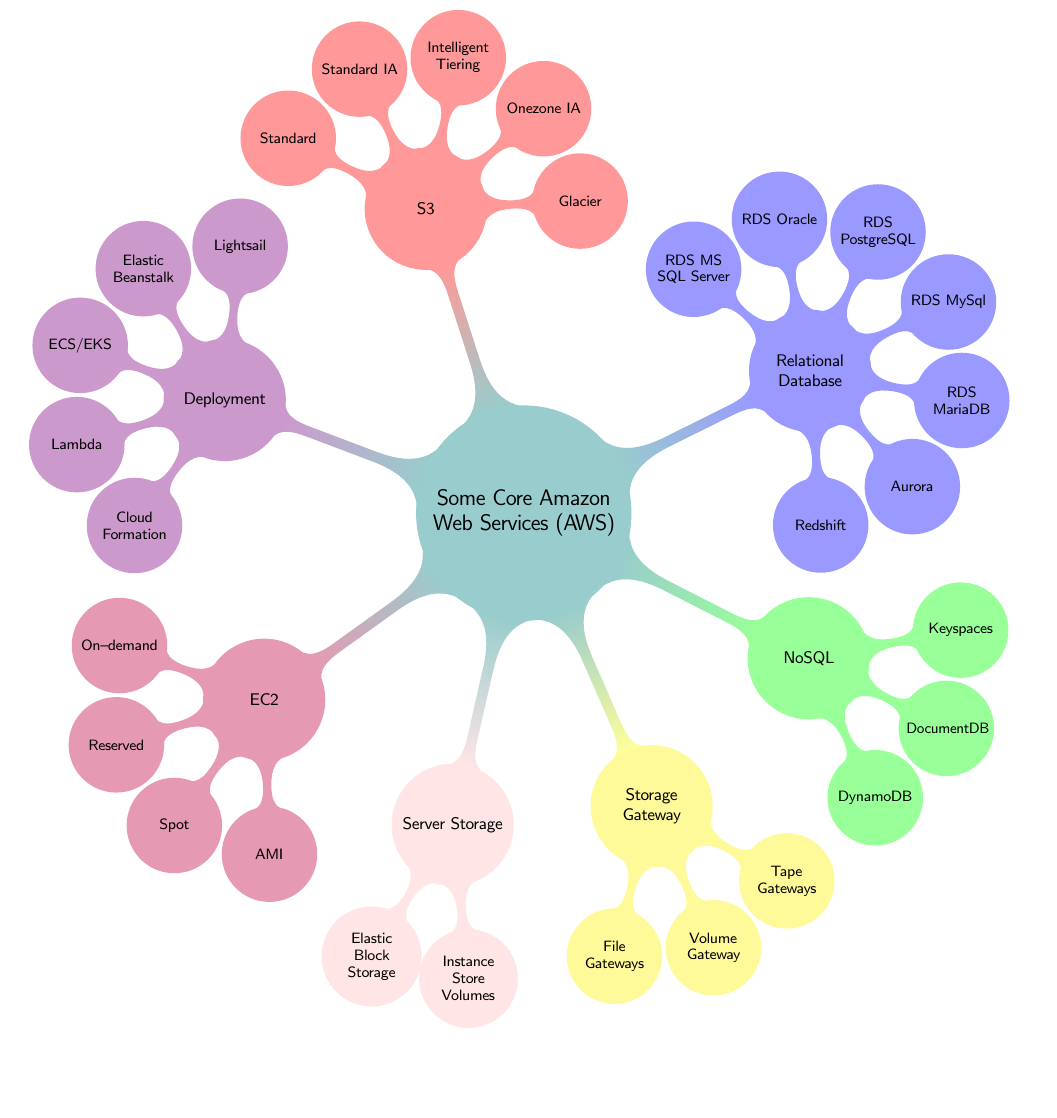
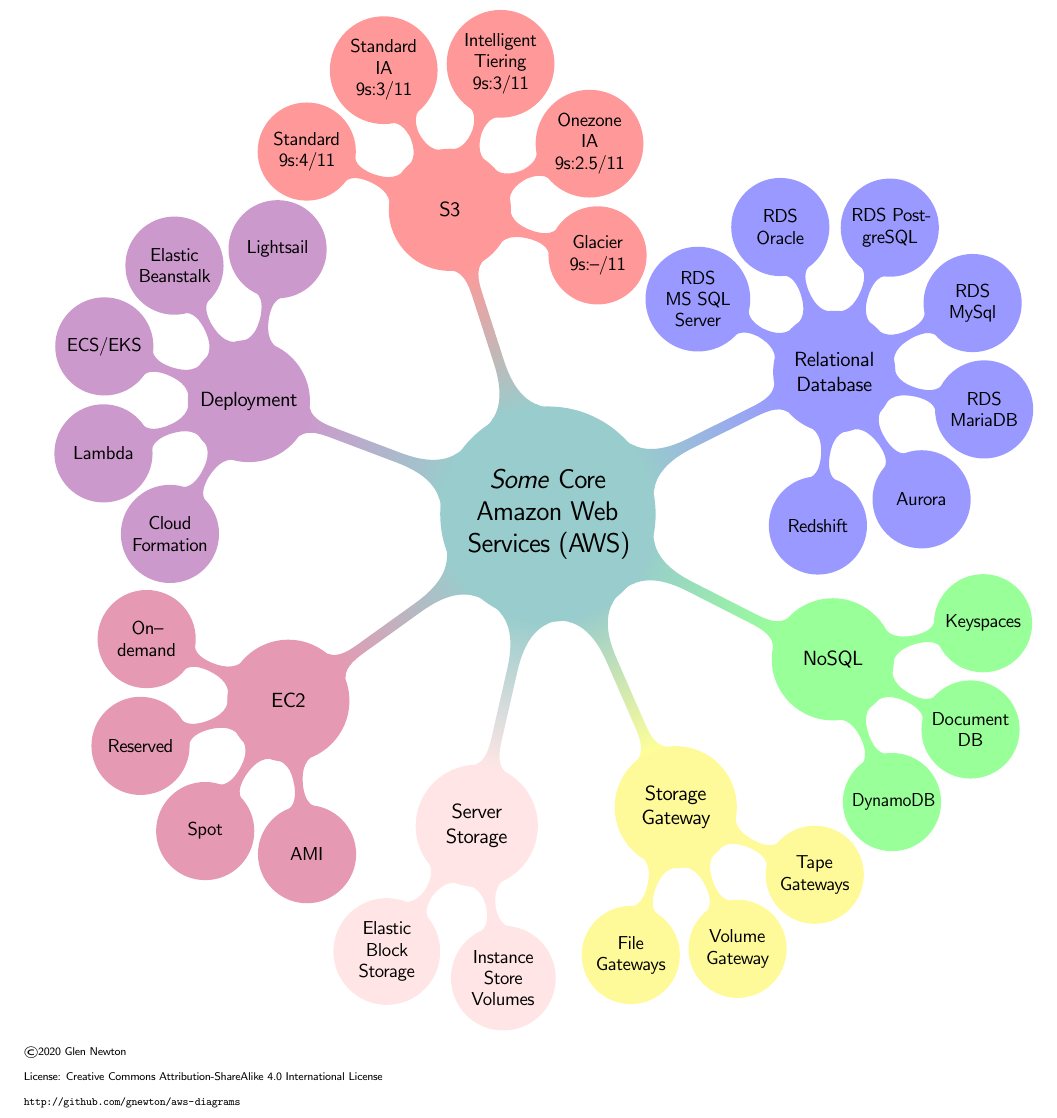
Before and after one commit to gnewton/aws-diagrams, a LaTeX document (aws_general.tex): part of the page, cut so that both start at the same text, the shorter picture padded with empty space. Compiled offline with pdfLaTeX.

Commit message:
Added makefile and ability to convert to png images

```diff
--- a/aws_general.tex
+++ b/aws_general.tex
@@ -1,11 +1,12 @@
 % Copyright 2020 Glen Newton
 % License: Creative Commons Attribution-ShareAlike 4.0 International License https://creativecommons.org/licenses/by-sa/4.0/legalcode
 
-\documentclass{article}
+\documentclass[12pt]{article}
 \usepackage{tikz}
 \usepackage[extreme]{savetrees}
 \usepackage{microtype}
-\usetikzlibrary{mindmap}
+\usepackage[hidelinks]{hyperref}
+\usetikzlibrary{mindmap,positioning}
 
 % from: https://tex.stackexchange.com/questions/250150/formatting-mindmap-in-tikz
 
@@ -15,62 +16,68 @@
           {\centering
             \makebox[0pt]{%
               \begin{tikzpicture}
+                \begin{scope}
                   [mindmap,
                     grow cyclic,
                     every node/.style=concept,
                     concept color=teal!40,
                     level 1/.append style={sibling angle=360/7, level distance=6cm},
-                  level 2/.append style={sibling angle=37.5},
+                    level 2/.append style={sibling angle=37.5,minimum size=1.8cm},
                   ]
-                \node [root concept] {Some Core Amazon Web Services (AWS)}
+                  \node [root concept] {\textit{Some} Core Amazon Web Services (AWS)}
                   child [concept color=purple!40, rotate=10]{
                     node    {EC2}
-                  child { node    {On--demand} }
+                    child [rotate=-3]{ node    {On--demand} }
                     child { node    {Reserved} }
-                  child { node    {Spot} }
-                  child { node    {AMI} }
+                    child [rotate=3]{ node [alias=foo]   {Spot} }
+                    child [rotate=5]{ node    {AMI} }
                   }
                   child [concept color=pink!40, rotate=0]{
                     node[concept] {Server Storage}
-                  child { node[concept] {Elastic Block Storage} }
-                  child { node[concept] {Instance Store Volumes} }
+                    child [rotate=-4] { node[concept] {Elastic Block Storage} }
+                    child [rotate=4] { node[concept] {Instance Store Volumes} }
                   }
                   child [concept color=yellow!40, rotate=-15]{
                     node   {Storage Gateway}%[clockwise from=45, level distance=8cm]
-                  child { node[concept] {File Gateways} }
+                    child [rotate=-3]{ node[concept] {File Gateways} }
                     child { node[concept] {Volume Gateway} }
-                  child { node[concept] {Tape Gateways} }
+                    child [rotate=3]{ node[concept] {Tape Gateways} }
                   }
                   child [concept color=green!40, rotate=-27]{
                     node     {NoSQL}
-                  child { node    {DynamoDB } }
-                  child { node    {DocumentDB} }
-                  child { node    {Keyspaces} }
+                    child [rotate=-3]{ node    {DynamoDB } }
+                    child { node    {Document\\DB} }
+                    child [rotate=3]{ node    {Keyspaces} }
                   }
                   child [concept color=blue!40, rotate=-25]{
                     node     {Relational Database}
-                  child { node[concept] {Redshift} }
-                  child { node[concept] {Aurora} }
-                  child { node[concept] {RDS MariaDB} }
+                    child [rotate=-10]{ node[concept] {Redshift} }
+                    child [rotate=-7]{ node[concept] {Aurora} }
+                    child [rotate=-3]{ node[concept] {RDS MariaDB} }
                     child { node[concept] {RDS MySql} }
-                  child { node[concept] {RDS PostgreSQL} }
-                  child { node[concept] {RDS Oracle} }
-                  child { node[concept] {RDS MS SQL Server} }
+                    child [rotate=5]{ node[concept] {RDS PostgreSQL} }
+                    child [rotate=9]{ node[concept] {RDS Oracle} }
+                    child [rotate=13]{ node[concept] {RDS MS SQL Server} }
                   }
                   child [concept color=red!40, rotate=5]{node  {S3}[clockwise from=45]
-                  child { node[concept] {Standard} }
-                  child { node[concept] {Standard IA} }
-                  child { node[concept] {Intelligent Tiering} }
-                  child { node[concept] {Onezone IA} }
-                  child { node[concept] {Glacier} }
+                    child [rotate=5]{ node[concept] {Standard\\9s:4/11} }
+                    child { node[concept] {Standard IA\\9s:3/11} }
+                    child [rotate=-7]{ node[concept] {Intelligent Tiering\\9s:3/11} }
+                    child [rotate=-15]{ node[concept] {Onezone IA\\9s:2.5/11} }
+                    child [rotate=-20] { node[concept] {Glacier\\9s:--/11} }
                   }
                   child [concept color=violet!40, rotate=5] {
                     node {Deployment}
-                  child { node {Lightsail} }
-                  child { node {Elastic Beanstalk} }
+                    child [rotate=-5]{ node {Lightsail} }
+                    child [rotate=-3]{ node {Elastic Beanstalk} }
                     child { node {ECS/EKS} }
-                  child { node {Lambda} }
-                  child { node {Cloud Formation} }
+                    child [rotate=3]{ node {Lambda} }
+                    child [rotate=5]{ node {Cloud Formation} }
+                  };
+                \end{scope}
+                \node[below=3cm of foo](foox) {
+                  %                  Copyright 2020 Glen Newton
+                  \input{copyright}
                 };
             \end{tikzpicture}}\par}
 \end{document}
```
Also changed, not shown: Makefile (added), aws_database.jpg (added), aws_database.pdf, aws_database.png (added), aws_general.jpg (added), aws_general.pdf, aws_general.png (added). Lines whose indentation alone changed are shown as unchanged.
